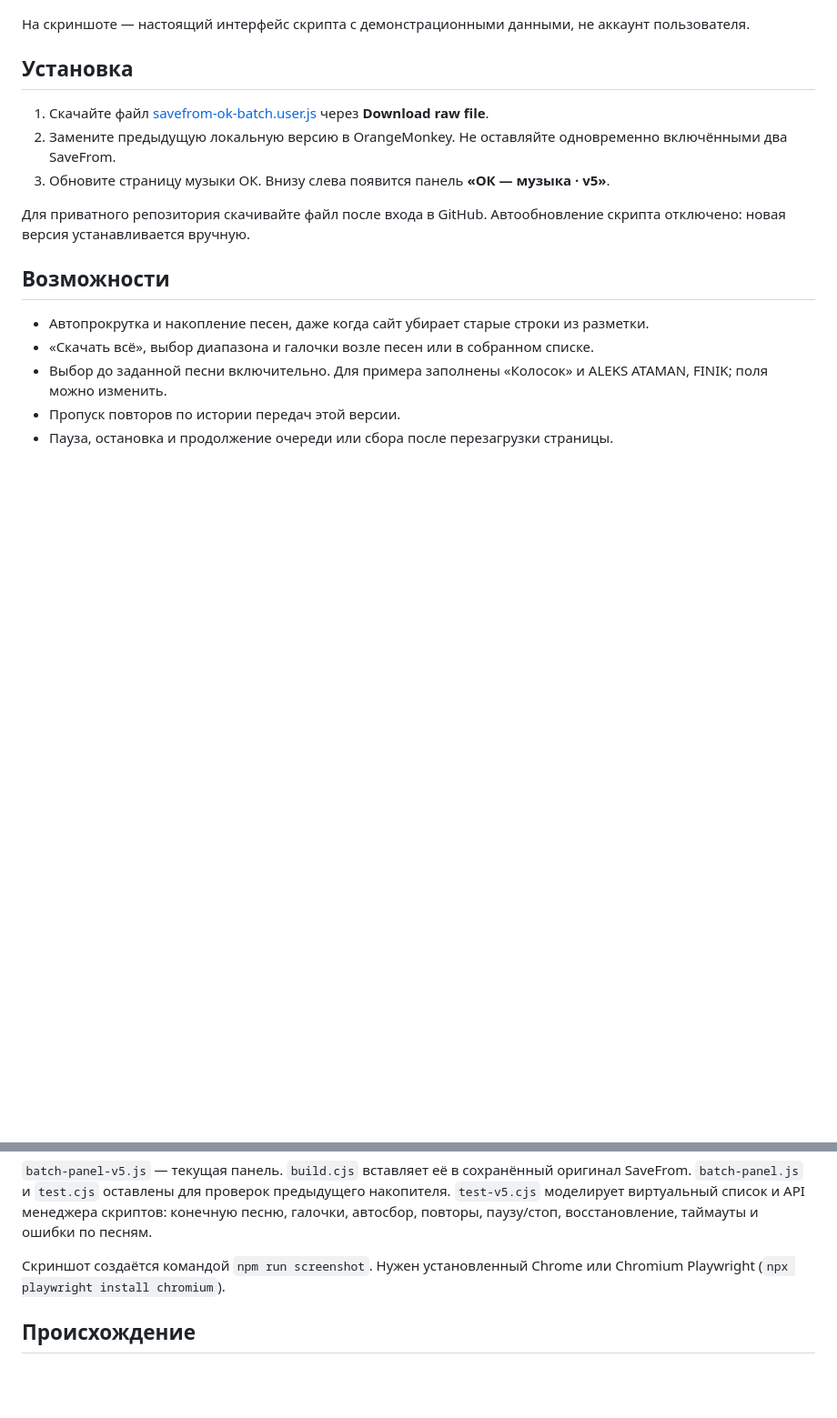
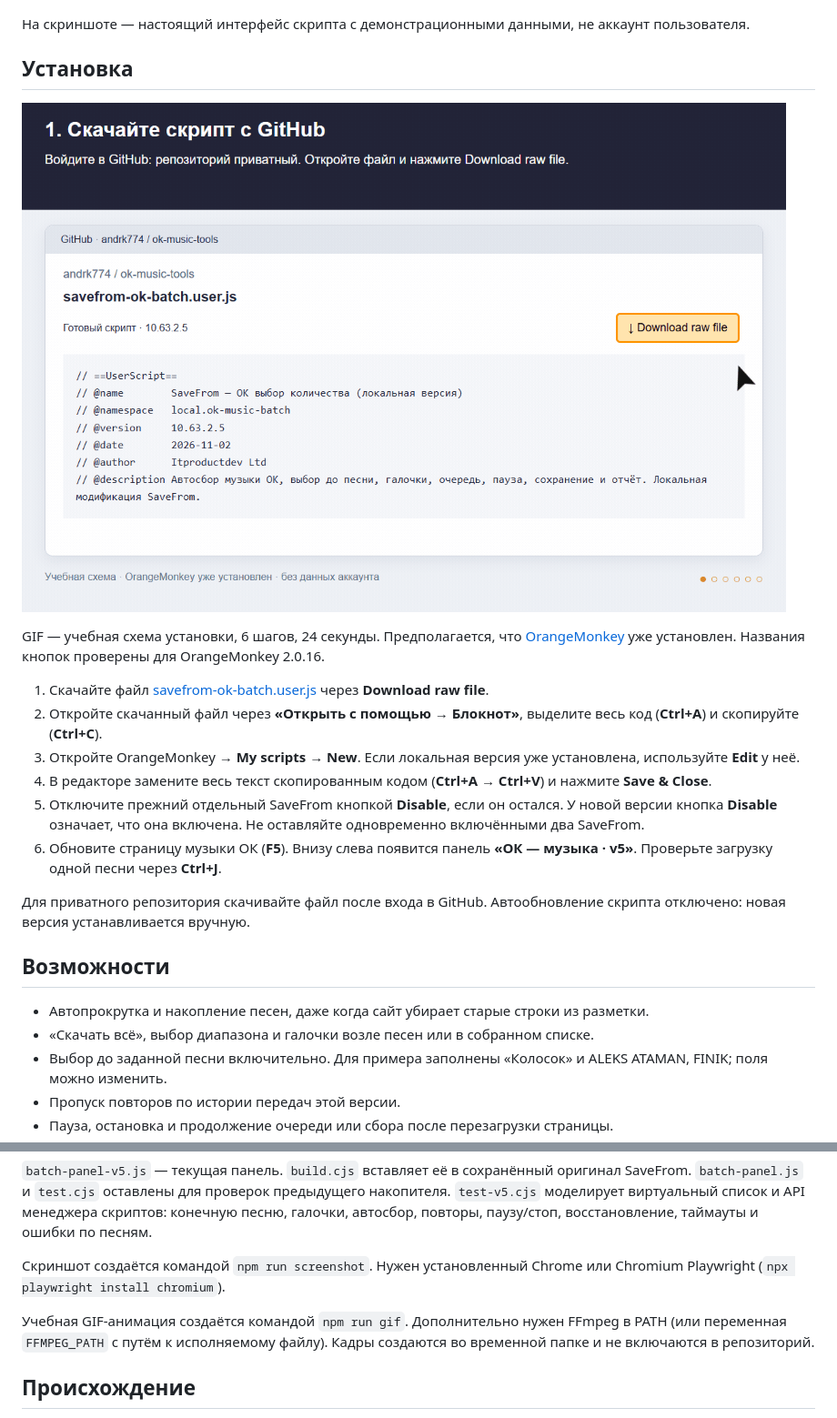
Before and after one commit to andrk774/ok-music-tools, a Markdown page: README.md, 2 parts joined by grey strips. Shown at 91% size. Drawn GitHub-style; pictures changed too: docs/install.gif (added); blank space fills up the shorter version.

Commit message:
Add animated OrangeMonkey installation guide

```diff
--- a/README.md
+++ b/README.md
@@ -8,9 +8,16 @@
 
 ## Установка
 
+![Пошаговая установка скрипта в OrangeMonkey](docs/install.gif)
+
+GIF — учебная схема установки, 6 шагов, 24 секунды. Предполагается, что [OrangeMonkey](https://chromewebstore.google.com/detail/orangemonkey/ekmeppjgajofkpiofbebgcbohbmfldaf) уже установлен. Названия кнопок проверены для OrangeMonkey 2.0.16.
+
 1. Скачайте файл [savefrom-ok-batch.user.js](savefrom-ok-batch.user.js) через **Download raw file**.
-2. Замените предыдущую локальную версию в OrangeMonkey. Не оставляйте одновременно включёнными два SaveFrom.
-3. Обновите страницу музыки ОК. Внизу слева появится панель **«ОК — музыка · v5»**.
+2. Откройте скачанный файл через **«Открыть с помощью → Блокнот»**, выделите весь код (**Ctrl+A**) и скопируйте (**Ctrl+C**).
+3. Откройте OrangeMonkey → **My scripts** → **New**. Если локальная версия уже установлена, используйте **Edit** у неё.
+4. В редакторе замените весь текст скопированным кодом (**Ctrl+A → Ctrl+V**) и нажмите **Save & Close**.
+5. Отключите прежний отдельный SaveFrom кнопкой **Disable**, если он остался. У новой версии кнопка **Disable** означает, что она включена. Не оставляйте одновременно включёнными два SaveFrom.
+6. Обновите страницу музыки ОК (**F5**). Внизу слева появится панель **«ОК — музыка · v5»**. Проверьте загрузку одной песни через **Ctrl+J**.
 
 Для приватного репозитория скачивайте файл после входа в GitHub. Автообновление скрипта отключено: новая версия устанавливается вручную.
 
@@ -54,6 +61,8 @@ node --check savefrom-ok-batch.user.js
 
 Скриншот создаётся командой `npm run screenshot`. Нужен установленный Chrome или Chromium Playwright (`npx playwright install chromium`).
 
+Учебная GIF-анимация создаётся командой `npm run gif`. Дополнительно нужен FFmpeg в PATH (или переменная `FFMPEG_PATH` с путём к исполняемому файлу). Кадры создаются во временной папке и не включаются в репозиторий.
+
 ## Происхождение
 
 Основа: [SaveFrom.net Helper](https://download.sf-helper.com/chrome/helper.user.js), автор в метаданных — Itproductdev Ltd, версия 10.63.2 от 2026-11-02. Репозиторий содержит сохранённый оригинал, локальные изменения, сборщик, тесты и собранный скрипт. Атрибуция оригинала сохранена; лицензия на сторонний код здесь не переопределяется. Это независимая модификация, не официальный выпуск SaveFrom или ОК.
```
Also changed, not shown: 3 other files.
